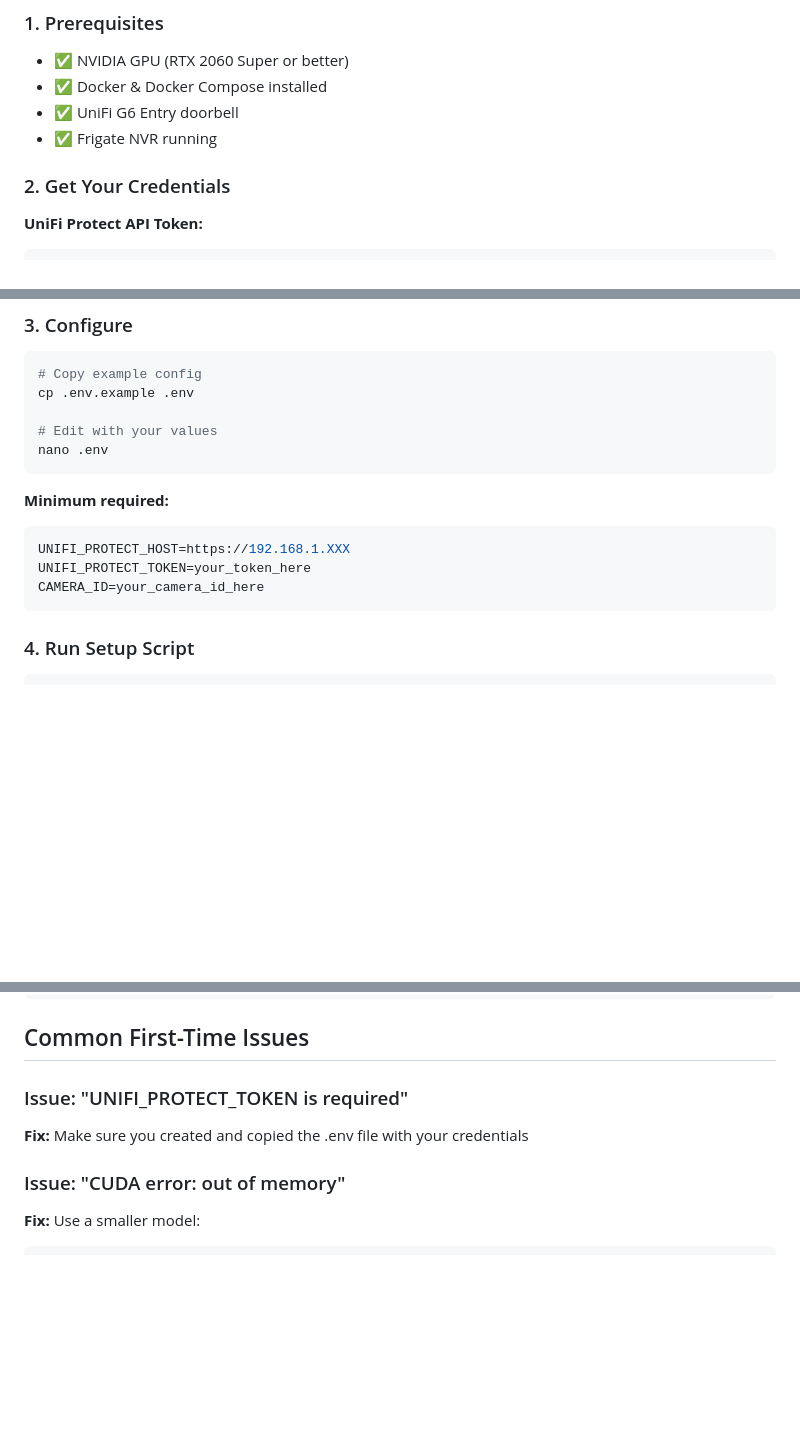
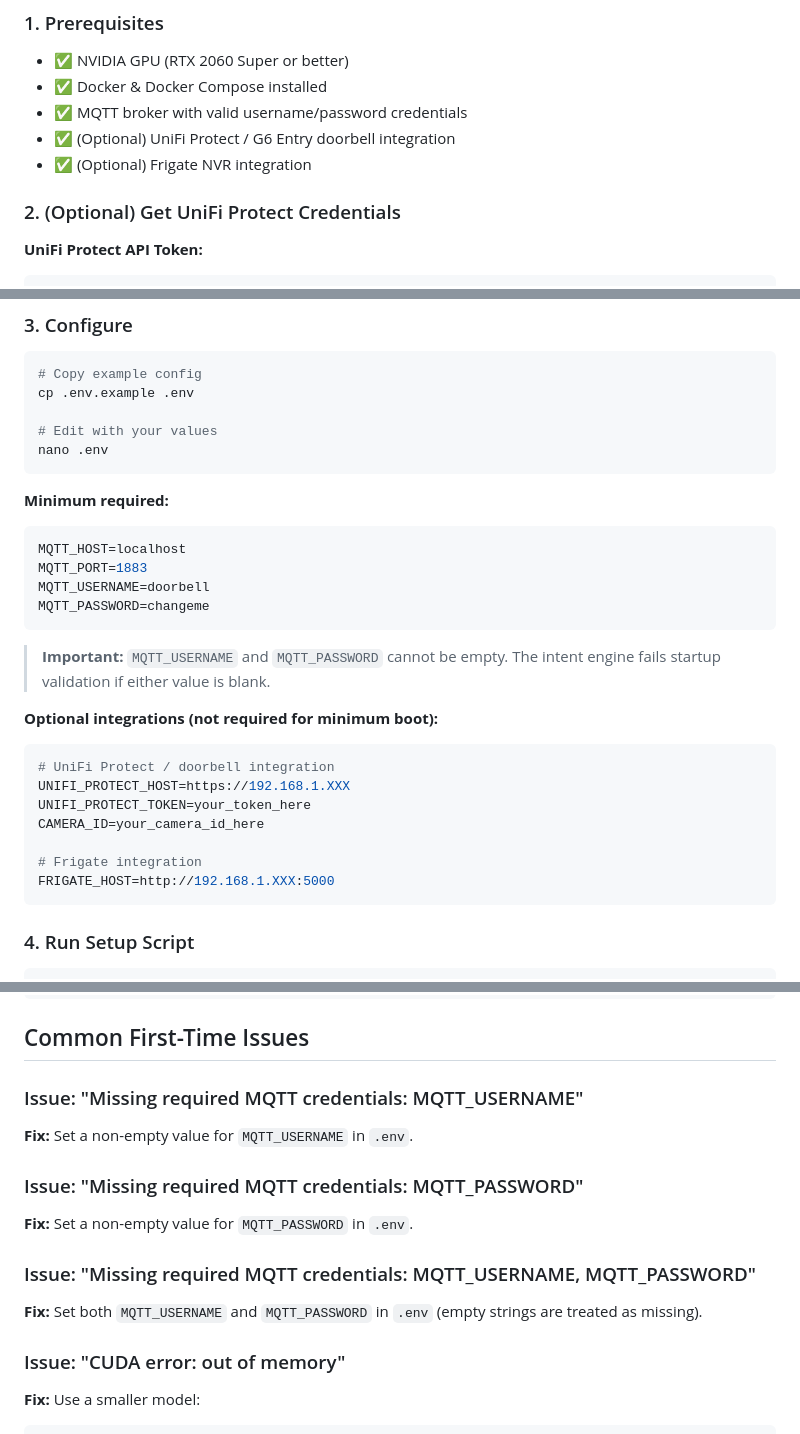
Before and after one commit to jumpinjet22/intent-engine, a Markdown page: QUICKSTART.md, 3 parts joined by grey strips. Drawn GitHub-style; blank space fills up the shorter version.

Commit message:
docs: update quickstart minimum startup requirements

````diff
--- a/QUICKSTART.md
+++ b/QUICKSTART.md
@@ -5,10 +5,11 @@
 ### 1. Prerequisites
 - ✅ NVIDIA GPU (RTX 2060 Super or better)
 - ✅ Docker & Docker Compose installed
-- ✅ UniFi G6 Entry doorbell
-- ✅ Frigate NVR running
+- ✅ MQTT broker with valid username/password credentials
+- ✅ (Optional) UniFi Protect / G6 Entry doorbell integration
+- ✅ (Optional) Frigate NVR integration
 
-### 2. Get Your Credentials
+### 2. (Optional) Get UniFi Protect Credentials
 
 **UniFi Protect API Token:**
 ```
@@ -39,9 +40,23 @@ nano .env
 
 **Minimum required:**
 ```bash
+MQTT_HOST=localhost
+MQTT_PORT=1883
+MQTT_USERNAME=doorbell
+MQTT_PASSWORD=changeme
+```
+
+> **Important:** `MQTT_USERNAME` and `MQTT_PASSWORD` cannot be empty. The intent engine fails startup validation if either value is blank.
+
+**Optional integrations (not required for minimum boot):**
+```bash
+# UniFi Protect / doorbell integration
 UNIFI_PROTECT_HOST=https://192.168.1.XXX
 UNIFI_PROTECT_TOKEN=your_token_here
 CAMERA_ID=your_camera_id_here
+
+# Frigate integration
+FRIGATE_HOST=http://192.168.1.XXX:5000
 ```
 
 ### 4. Run Setup Script
@@ -131,8 +146,14 @@ watch -n 1 nvidia-smi
 
 ## Common First-Time Issues
 
-### Issue: "UNIFI_PROTECT_TOKEN is required"
-**Fix:** Make sure you created and copied the .env file with your credentials
+### Issue: "Missing required MQTT credentials: MQTT_USERNAME"
+**Fix:** Set a non-empty value for `MQTT_USERNAME` in `.env`.
+
+### Issue: "Missing required MQTT credentials: MQTT_PASSWORD"
+**Fix:** Set a non-empty value for `MQTT_PASSWORD` in `.env`.
+
+### Issue: "Missing required MQTT credentials: MQTT_USERNAME, MQTT_PASSWORD"
+**Fix:** Set both `MQTT_USERNAME` and `MQTT_PASSWORD` in `.env` (empty strings are treated as missing).
 
 ### Issue: "CUDA error: out of memory"
 **Fix:** Use a smaller model:
````
Also changed, not shown: other parts of QUICKSTART.md (+2 -0 lines).
